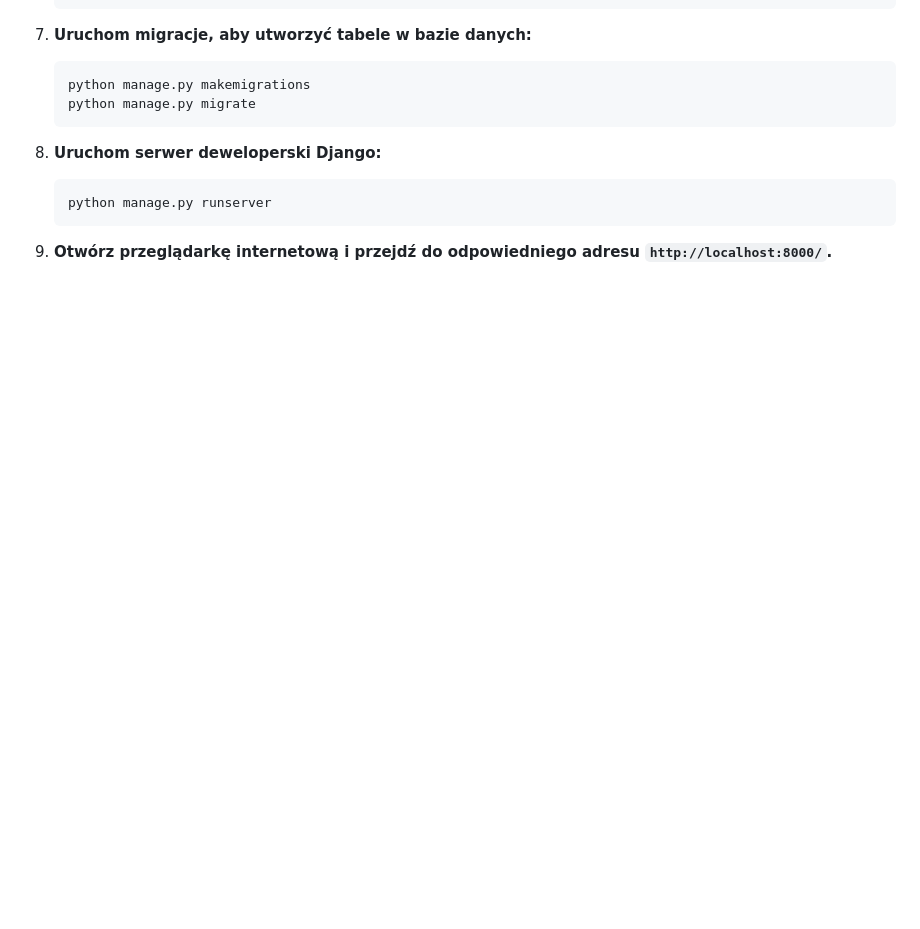
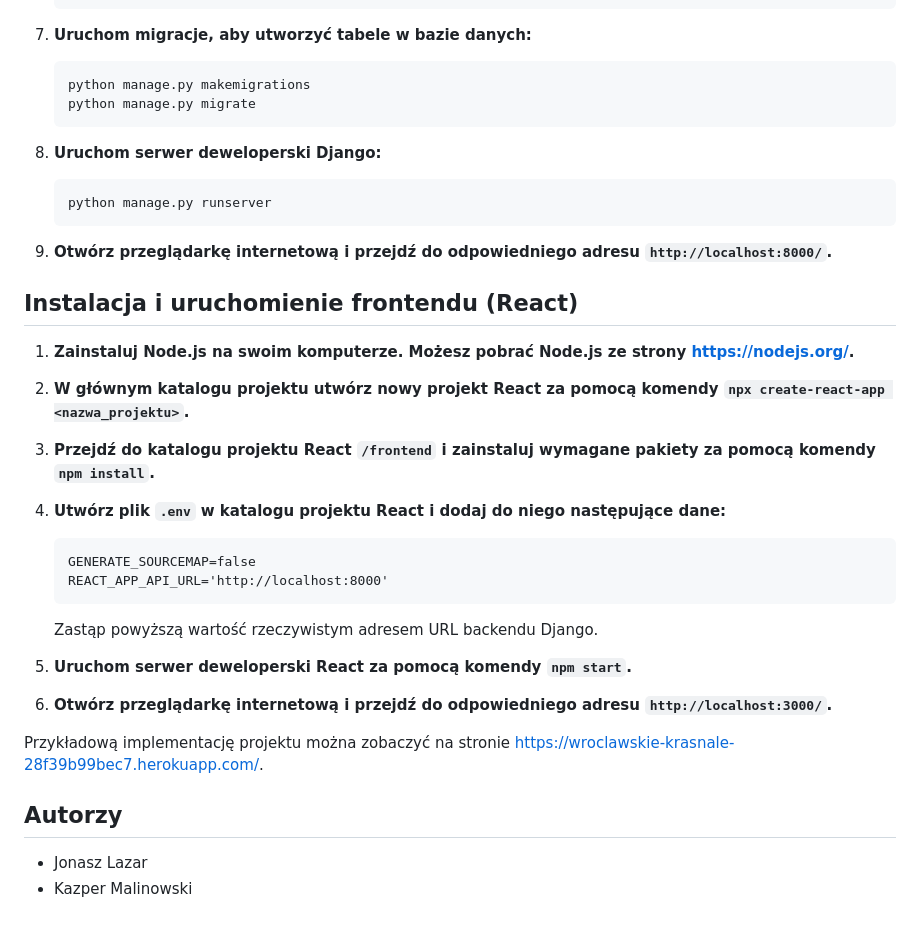
Before and after one commit to jonasz-lazar-pwr/PSiM-project, a Markdown page: README.md, the part around one of its changes. Rendered like a GitHub page; blank space fills up the shorter version.

````diff
--- a/README.md
+++ b/README.md
@@ -112,3 +106,30 @@ Pozostałe pliki i foldery wygenerowane automatycznie przez Django nie zostały
     ```
 
 9. **Otwórz przeglądarkę internetową i przejdź do odpowiedniego adresu `http://localhost:8000/`.**
+
+
+## Instalacja i uruchomienie frontendu (React)
+
+1. **Zainstaluj Node.js na swoim komputerze. Możesz pobrać Node.js ze strony [https://nodejs.org/](https://nodejs.org/).**
+
+2. **W głównym katalogu projektu utwórz nowy projekt React za pomocą komendy `npx create-react-app <nazwa_projektu>`.**
+
+3. **Przejdź do katalogu projektu React `/frontend` i zainstaluj wymagane pakiety za pomocą komendy `npm install`.**
+
+4. **Utwórz plik `.env` w katalogu projektu React i dodaj do niego następujące dane:**
+
+    ```dotenv
+    GENERATE_SOURCEMAP=false
+    REACT_APP_API_URL='http://localhost:8000'
+    ```
+    Zastąp powyższą wartość rzeczywistym adresem URL backendu Django.
+
+5. **Uruchom serwer deweloperski React za pomocą komendy `npm start`.**
+
+6. **Otwórz przeglądarkę internetową i przejdź do odpowiedniego adresu `http://localhost:3000/`.**
+
+Przykładową implementację projektu można zobaczyć na stronie [https://wroclawskie-krasnale-28f39b99bec7.herokuapp.com/](https://wroclawskie-krasnale-28f39b99bec7.herokuapp.com/).
+
+## Autorzy
+- Jonasz Lazar
+- Kazper Malinowski
````
Also changed, not shown: other parts of README.md (+40 -46 lines).
